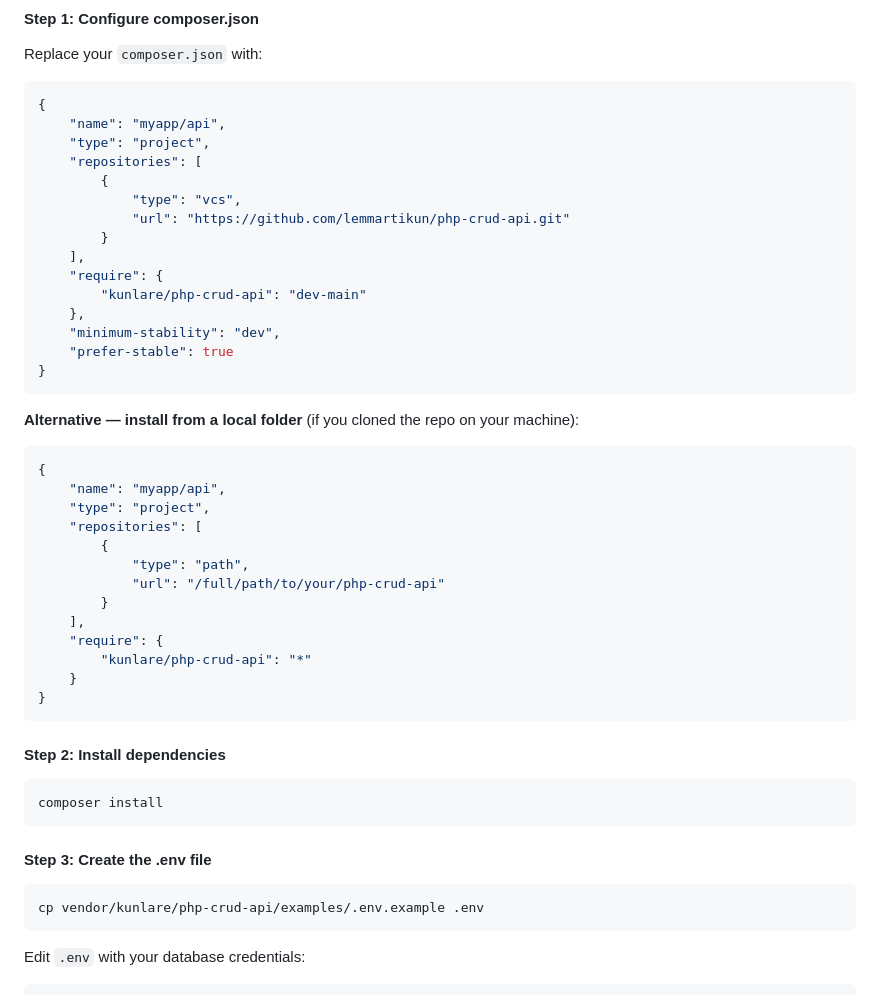
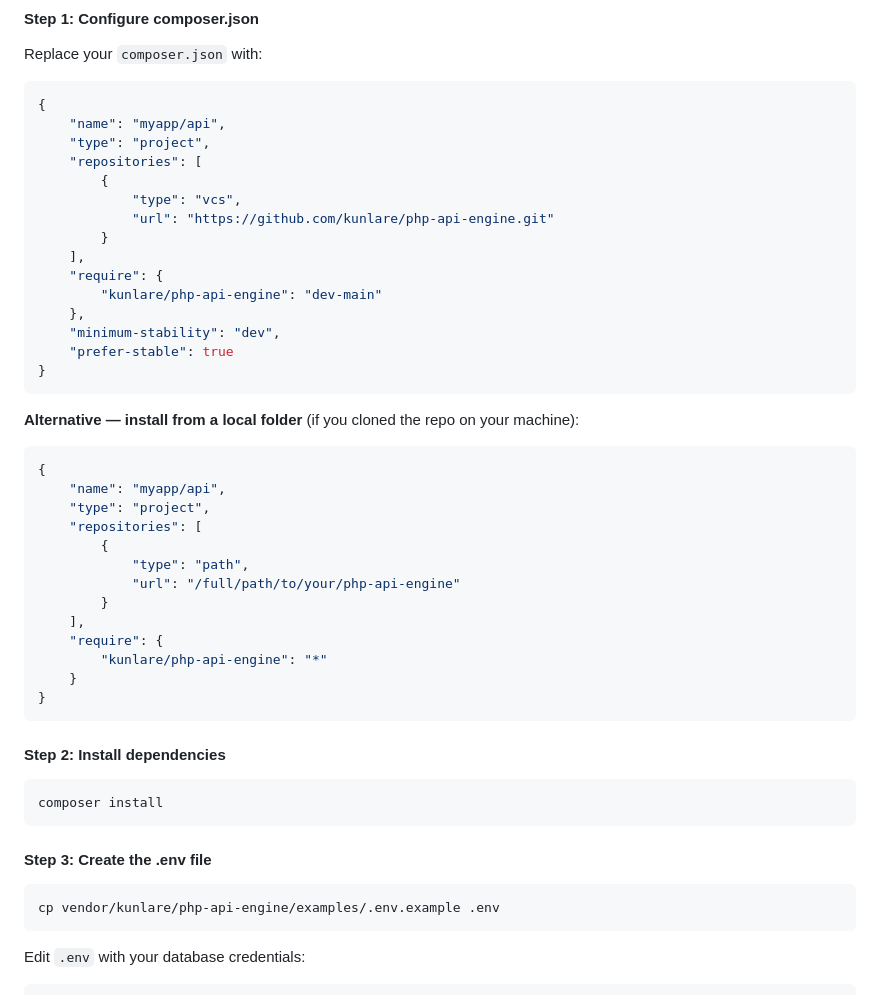
Before and after one commit to kunlare/php-api-engine, a Markdown page: GETSTARTED.md, the part around the change. GitHub-like rendering.

````diff
--- a/GETSTARTED.md
+++ b/GETSTARTED.md
@@ -99,11 +99,11 @@ Replace your `composer.json` with:
     "repositories": [
         {
             "type": "vcs",
-            "url": "https://github.com/lemmartikun/php-crud-api.git"
+            "url": "https://github.com/kunlare/php-api-engine.git"
         }
     ],
     "require": {
-        "kunlare/php-crud-api": "dev-main"
+        "kunlare/php-api-engine": "dev-main"
     },
     "minimum-stability": "dev",
     "prefer-stable": true
@@ -119,11 +119,11 @@ Replace your `composer.json` with:
     "repositories": [
         {
             "type": "path",
-            "url": "/full/path/to/your/php-crud-api"
+            "url": "/full/path/to/your/php-api-engine"
         }
     ],
     "require": {
-        "kunlare/php-crud-api": "*"
+        "kunlare/php-api-engine": "*"
     }
 }
 ```
@@ -137,7 +137,7 @@ composer install
 #### Step 3: Create the .env file
 
 ```bash
-cp vendor/kunlare/php-crud-api/examples/.env.example .env
+cp vendor/kunlare/php-api-engine/examples/.env.example .env
 ```
 
 Edit `.env` with your database credentials:
````
Also changed, not shown: README.md (+2 -2 lines).
